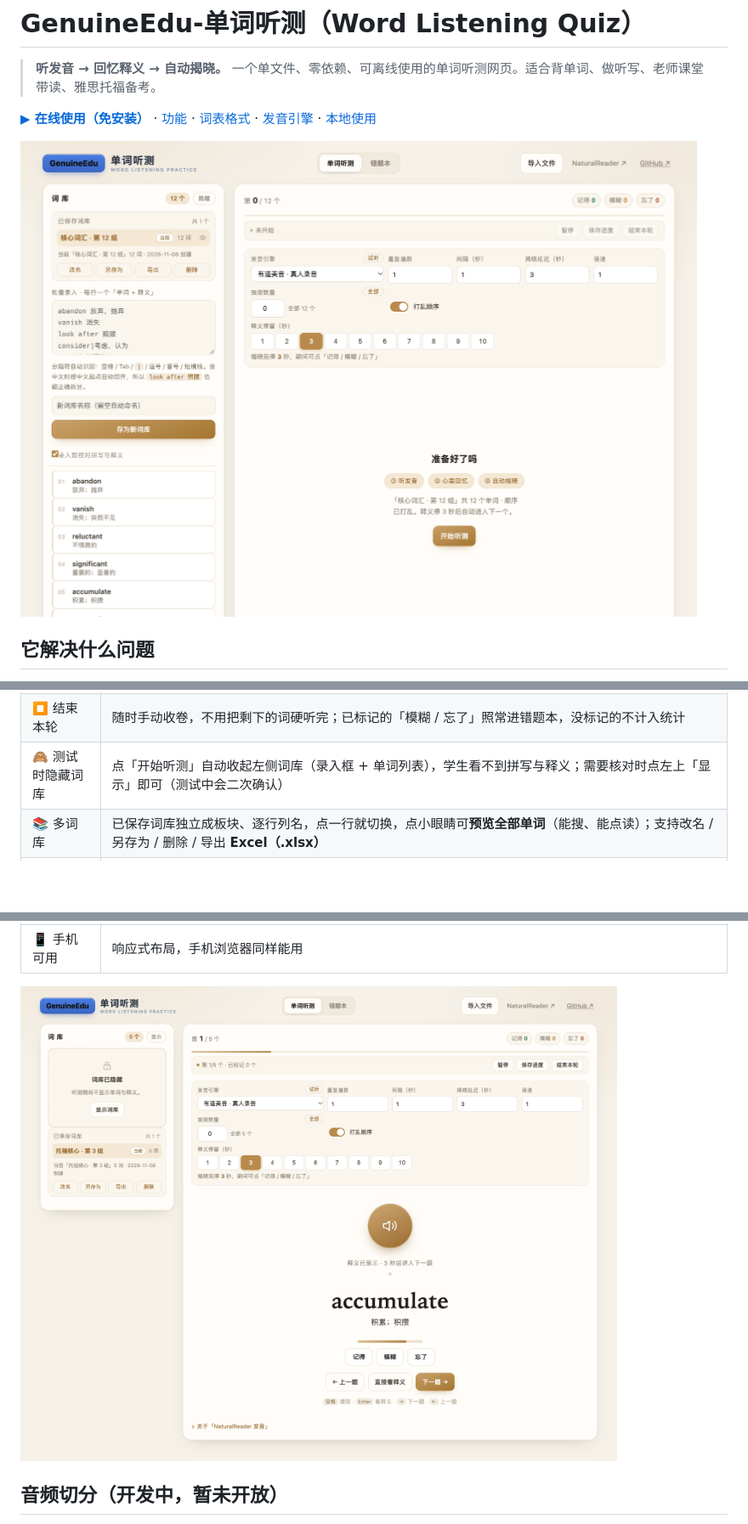
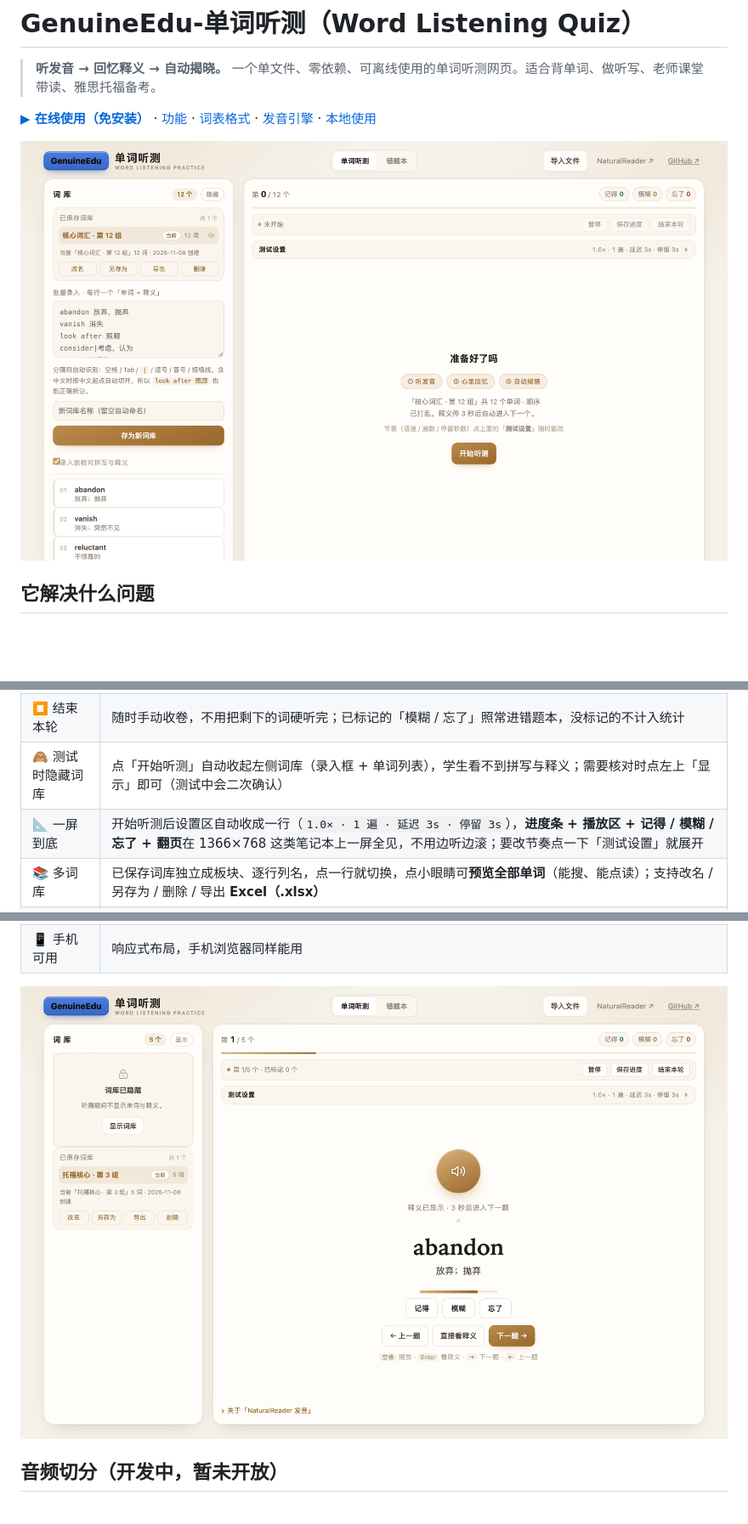
Before and after one commit to AprilPlatanus/word-listening, a Markdown page: README.md, 3 parts joined by grey strips. Shown: that part at 85% size. Drawn GitHub-style; pictures changed too: assets/demo.png, assets/preview.png; blank space fills up the shorter version.

```diff
--- a/README.md
+++ b/README.md
@@ -34,6 +34,7 @@
 | 🎨 7 套配色 + 深色 | 金 / 蓝 / 绿 / 紫 / 橙 / 灰蓝 / 粉，点色点整套换色；「切换深色」一键黑底，夜里或关灯投影不刺眼；选择存在本机，下次打开照旧 |
 | ⏹ 结束本轮 | 随时手动收卷，不用把剩下的词硬听完；已标记的「模糊 / 忘了」照常进错题本，没标记的不计入统计 |
 | 🙈 测试时隐藏词库 | 点「开始听测」自动收起左侧词库（录入框 + 单词列表），学生看不到拼写与释义；需要核对时点左上「显示」即可（测试中会二次确认） |
+| 📐 一屏到底 | 开始听测后设置区自动收成一行（`1.0× · 1 遍 · 延迟 3s · 停留 3s`），**进度条 + 播放区 + 记得 / 模糊 / 忘了 + 翻页**在 1366×768 这类笔记本上一屏全见，不用边听边滚；要改节奏点一下「测试设置」就展开 |
 | 📚 多词库 | 已保存词库独立成板块、逐行列名，点一行就切换，点小眼睛可**预览全部单词**（能搜、能点读）；支持改名 / 另存为 / 删除 / 导出 **Excel（.xlsx）** |
 | 📋 错题本 | 「模糊 / 忘了」自动归档，**一行一个**按颜色区分（🟥 忘了 / 🟨 模糊），每次测试可**折叠**（最近一次默认展开、一键收起全部），按次查看、听发音、一键重练，导出 CSV（可单次或全部） |
 | 📥 导入导出 | 粘贴批量导入、导入 **xlsx** / txt / json / csv（导入即存为新词库）、导出 **Excel 表格**（.xlsx，Shift 点导出留一份 JSON 备份） |
```
Also changed, not shown: other parts of README.md (+2 -2 lines), 1 other file.
